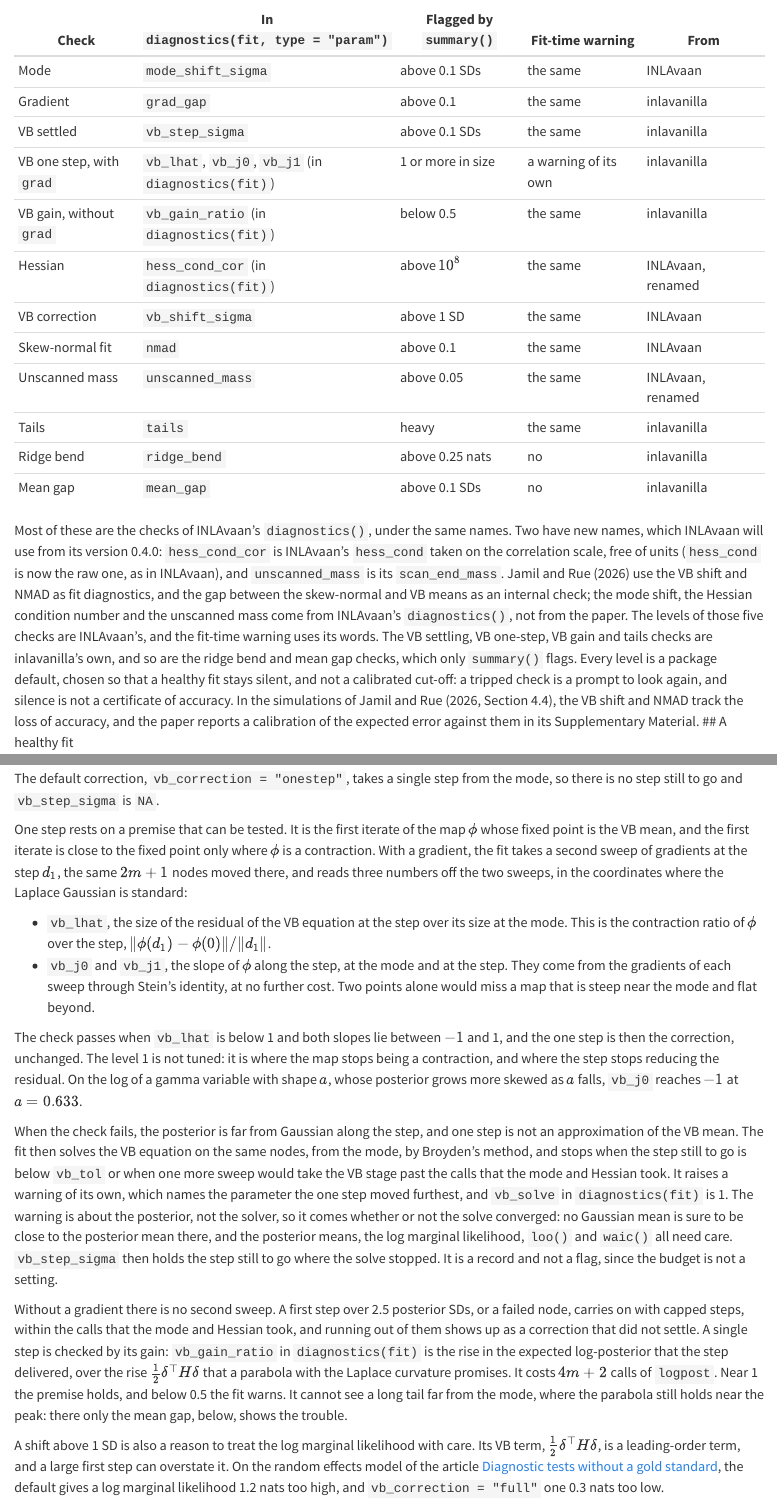
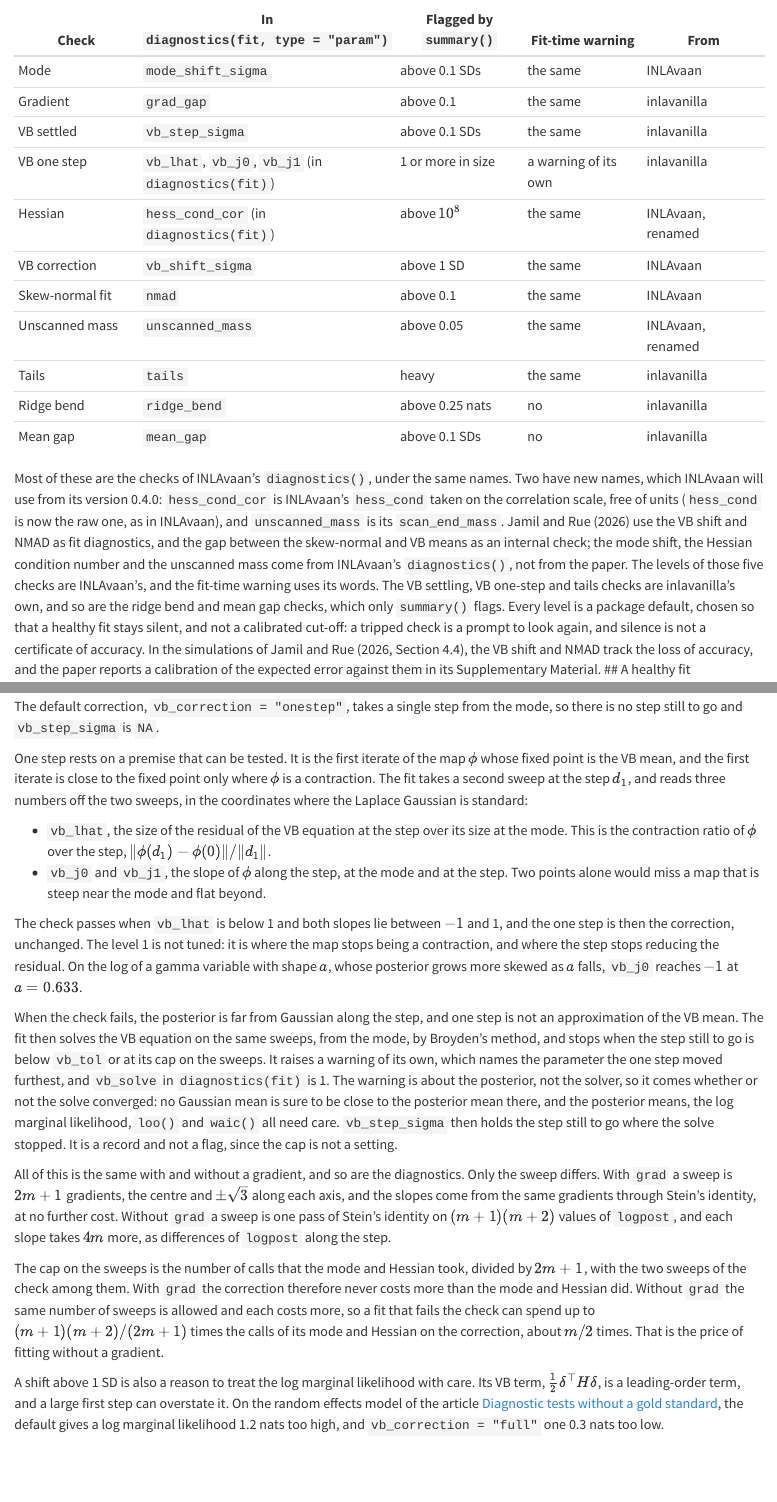
Before and after one commit to haziqj/inlavanilla, a Quarto document (vignettes/diagnostics.qmd): the page in a window 1100 px wide, from 470 px down, and a second part further down, joined at a grey line. Rendered offline with R 4.5, knitr and Pandoc in place of Quarto, with nearby package versions; some code elsewhere in the file could not run offline.

Commit message:
Explain the sweeps and their cap in the vignettes

```diff
--- a/vignettes/diagnostics.qmd
+++ b/vignettes/diagnostics.qmd
@@ -56,8 +56,7 @@ can still do badly.
 | Mode | `mode_shift_sigma` | above 0.1 SDs | the same | INLAvaan |
 | Gradient | `grad_gap` | above 0.1 | the same | inlavanilla |
 | VB settled | `vb_step_sigma` | above 0.1 SDs | the same | inlavanilla |
-| VB one step, with `grad` | `vb_lhat`, `vb_j0`, `vb_j1` (in `diagnostics(fit)`) | 1 or more in size | a warning of its own | inlavanilla |
-| VB gain, without `grad` | `vb_gain_ratio` (in `diagnostics(fit)`) | below 0.5 | the same | inlavanilla |
+| VB one step | `vb_lhat`, `vb_j0`, `vb_j1` (in `diagnostics(fit)`) | 1 or more in size | a warning of its own | inlavanilla |
 | Hessian | `hess_cond_cor` (in `diagnostics(fit)`) | above $10^8$ | the same | INLAvaan, renamed |
 | VB correction | `vb_shift_sigma` | above 1 SD | the same | INLAvaan |
 | Skew-normal fit | `nmad` | above 0.1 | the same | INLAvaan |
@@ -75,8 +74,8 @@ diagnostics, and the gap between the skew-normal and VB means as an internal
 check; the mode shift, the Hessian condition number and the unscanned mass come
 from INLAvaan's `diagnostics()`, not from the paper. The levels of those five
 checks are INLAvaan's, and the fit-time warning uses its words. The VB settling,
-VB one-step, VB gain and tails checks are inlavanilla's own, and so are the
-ridge bend and mean gap checks, which only `summary()` flags. Every level is a package default,
+VB one-step and tails checks are inlavanilla's own, and so are the ridge bend
+and mean gap checks, which only `summary()` flags. Every level is a package default,
 chosen so that a healthy fit stays silent, and not a calibrated cut-off: a
 tripped check is a prompt to look again, and silence is not a certificate of
 accuracy. In the simulations of Jamil and Rue (2026, Section 4.4), the VB shift
@@ -175,18 +174,16 @@ the mode, so there is no step still to go and `vb_step_sigma` is `NA`.
 
 One step rests on a premise that can be tested. It is the first iterate of the
 map $\phi$ whose fixed point is the VB mean, and the first iterate is close to
-the fixed point only where $\phi$ is a contraction. With a gradient, the fit
-takes a second sweep of gradients at the step $d_1$, the same $2m + 1$ nodes
-moved there, and reads three numbers off the two sweeps, in the coordinates
-where the Laplace Gaussian is standard:
+the fixed point only where $\phi$ is a contraction. The fit takes a second sweep
+at the step $d_1$, and reads three numbers off the two sweeps, in the
+coordinates where the Laplace Gaussian is standard:
 
 - `vb_lhat`, the size of the residual of the VB equation at the step over its
   size at the mode. This is the contraction ratio of $\phi$ over the step,
   $\lVert \phi(d_1) - \phi(0) \rVert / \lVert d_1 \rVert$.
 - `vb_j0` and `vb_j1`, the slope of $\phi$ along the step, at the mode and at
-  the step. They come from the gradients of each sweep through Stein's
-  identity, at no further cost. Two points alone would miss a map that is steep
-  near the mode and flat beyond.
+  the step. Two points alone would miss a map that is steep near the mode and
+  flat beyond.
 
 The check passes when `vb_lhat` is below 1 and both slopes lie between $-1$ and
 1, and the one step is then the correction, unchanged. The level 1 is not tuned:
@@ -196,27 +193,30 @@ posterior grows more skewed as $a$ falls, `vb_j0` reaches $-1$ at $a = 0.633$.
 
 When the check fails, the posterior is far from Gaussian along the step, and one
 step is not an approximation of the VB mean. The fit then solves the VB equation
-on the same nodes, from the mode, by Broyden's method, and stops when the step
-still to go is below `vb_tol` or when one more sweep would take the VB stage
-past the calls that the mode and Hessian took. It raises a warning of its own,
-which names the parameter the one step moved furthest, and `vb_solve` in
-`diagnostics(fit)` is 1. The warning is about the posterior, not the solver, so
-it comes whether or not the solve converged: no Gaussian mean is sure to be
-close to the posterior mean there, and the posterior means, the log marginal
-likelihood, `loo()` and `waic()` all need care. `vb_step_sigma` then holds the
-step still to go where the solve stopped. It is a record and not a flag, since
-the budget is not a setting.
+on the same sweeps, from the mode, by Broyden's method, and stops when the step
+still to go is below `vb_tol` or at its cap on the sweeps. It raises a warning
+of its own, which names the parameter the one step moved furthest, and
+`vb_solve` in `diagnostics(fit)` is 1. The warning is about the posterior, not
+the solver, so it comes whether or not the solve converged: no Gaussian mean is
+sure to be close to the posterior mean there, and the posterior means, the log
+marginal likelihood, `loo()` and `waic()` all need care. `vb_step_sigma` then
+holds the step still to go where the solve stopped. It is a record and not a
+flag, since the cap is not a setting.
 
-Without a gradient there is no second sweep. A first step over 2.5 posterior
-SDs, or a failed node, carries on with capped steps, within the calls that the
-mode and Hessian took, and running out of them shows up as a correction that did
-not settle. A single step is checked by its gain: `vb_gain_ratio` in
-`diagnostics(fit)` is the rise in the expected log-posterior that the step
-delivered, over the rise $\tfrac12\delta^\top H\delta$ that a parabola with
-the Laplace curvature promises. It costs $4m + 2$ calls of `logpost`. Near 1
-the premise holds, and below 0.5 the fit warns. It cannot see a long tail far
-from the mode, where the parabola still holds near the peak: there only the mean
-gap, below, shows the trouble.
+All of this is the same with and without a gradient, and so are the
+diagnostics. Only the sweep differs. With `grad` a sweep is $2m + 1$ gradients,
+the centre and $\pm\sqrt3$ along each axis, and the slopes come from the same
+gradients through Stein's identity, at no further cost. Without `grad` a sweep
+is one pass of Stein's identity on $(m + 1)(m + 2)$ values of `logpost`, and
+each slope takes $4m$ more, as differences of `logpost` along the step.
+
+The cap on the sweeps is the number of calls that the mode and Hessian took,
+divided by $2m + 1$, with the two sweeps of the check among them. With `grad`
+the correction therefore never costs more than the mode and Hessian did.
+Without `grad` the same number of sweeps is allowed and each costs more, so a
+fit that fails the check can spend up to $(m + 1)(m + 2) / (2m + 1)$ times the
+calls of its mode and Hessian on the correction, about $m / 2$ times. That is
+the price of fitting without a gradient.
 
 A shift above 1 SD is also a reason to treat the log marginal likelihood with
 care. Its VB term, $\tfrac12\delta^\top H\delta$, is a leading-order term, and a
```
Also changed, not shown: vignettes/engine.qmd (+3 -4 lines).
